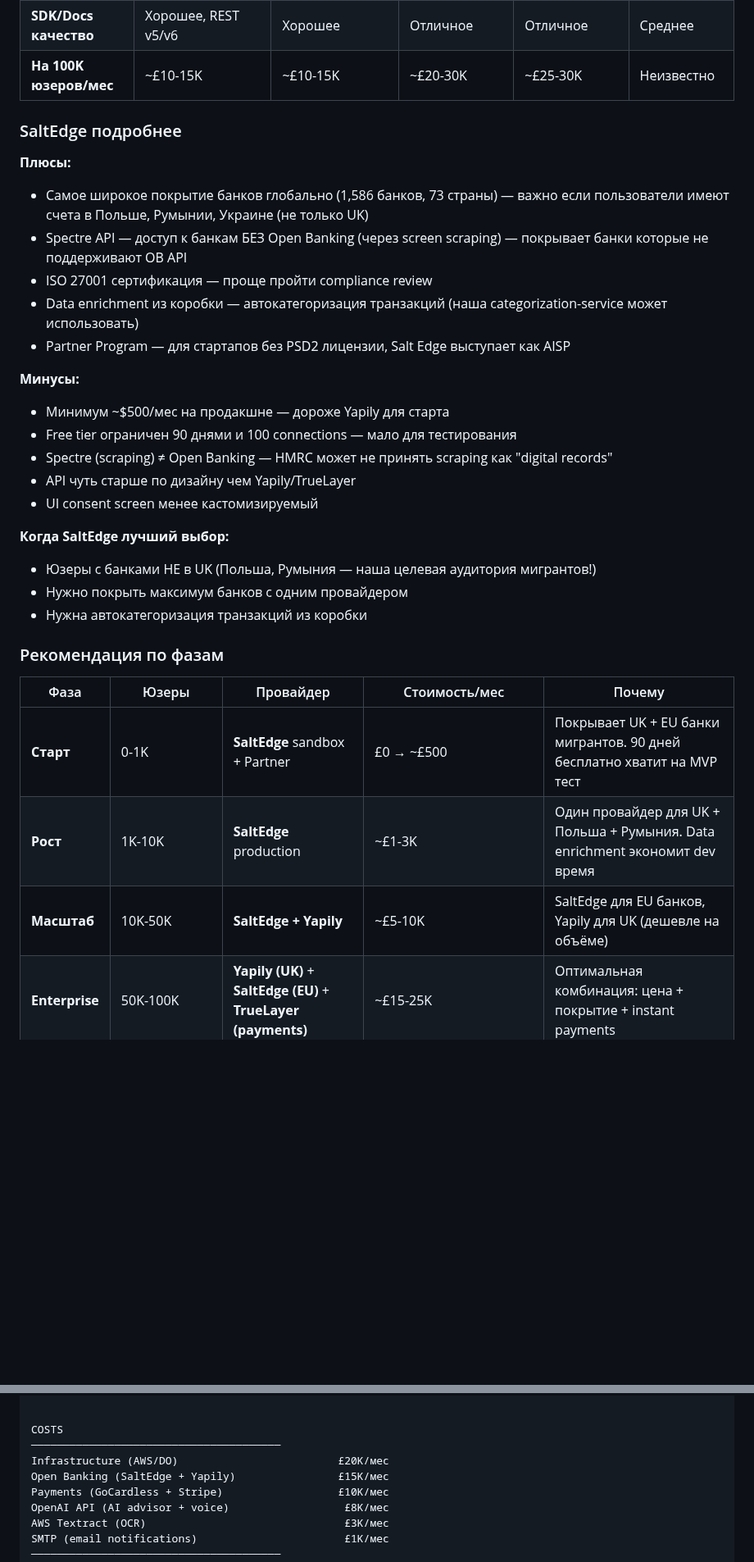
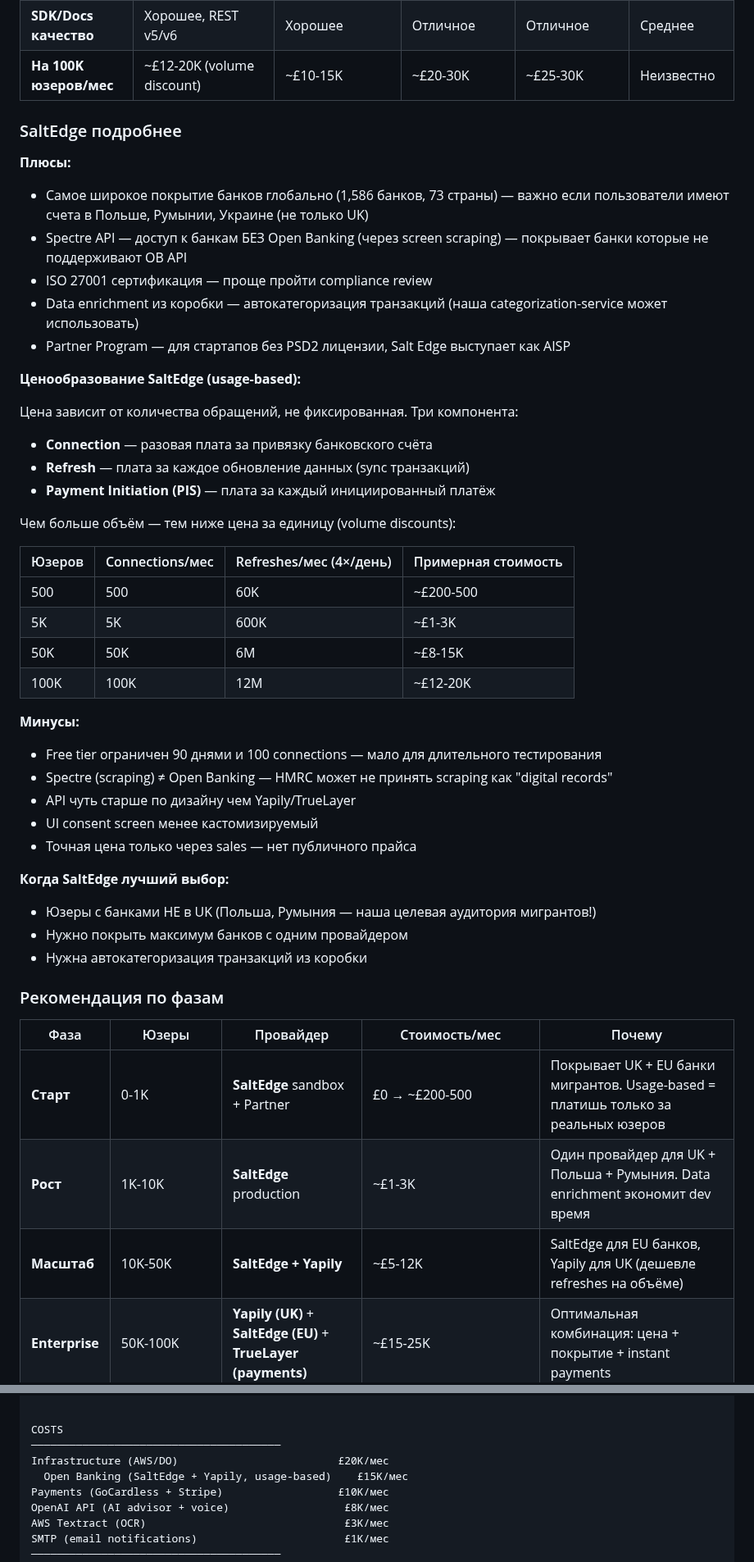
Before and after one commit to Skypromd/SelfMonitor, a Markdown page: MONETIZATION_PLAN.md, 2 parts joined by grey strips. Shown at 82% size. Drawn GitHub-style; blank space fills up the shorter version.

Commit message:
docs: clarify SaltEdge usage-based pricing model
- SaltEdge charges per connection + refresh + PIS, not fixed monthly
- Added volume pricing table (500 to 100K users)
- Removed incorrect 00/mo minimum claim
- Updated cost estimates across all phases

Co-authored-by: Skypromd <Skypromd@users.noreply.github.com>

```diff
--- a/MONETIZATION_PLAN.md
+++ b/MONETIZATION_PLAN.md
@@ -18,7 +18,7 @@
 | **PSD2 compliant** | ✅ ISO 27001 | ✅ | ✅ | ✅ | ✅ |
 | **Scraping (не-OB банки)** | ✅ Spectre (доп. покрытие) | ❌ | ❌ | ✅ | ❌ |
 | **SDK/Docs качество** | Хорошее, REST v5/v6 | Хорошее | Отличное | Отличное | Среднее |
-| **На 100K юзеров/мес** | ~£10-15K | ~£10-15K | ~£20-30K | ~£25-30K | Неизвестно |
+| **На 100K юзеров/мес** | ~£12-20K (volume discount) | ~£10-15K | ~£20-30K | ~£25-30K | Неизвестно |
 
 ### SaltEdge подробнее
 
@@ -29,12 +29,28 @@
 - Data enrichment из коробки — автокатегоризация транзакций (наша categorization-service может использовать)
 - Partner Program — для стартапов без PSD2 лицензии, Salt Edge выступает как AISP
 
+**Ценообразование SaltEdge (usage-based):**
+
+Цена зависит от количества обращений, не фиксированная. Три компонента:
+- **Connection** — разовая плата за привязку банковского счёта
+- **Refresh** — плата за каждое обновление данных (sync транзакций)
+- **Payment Initiation (PIS)** — плата за каждый инициированный платёж
+
+Чем больше объём — тем ниже цена за единицу (volume discounts):
+
+| Юзеров | Connections/мес | Refreshes/мес (4×/день) | Примерная стоимость |
+|---|---|---|---|
+| 500 | 500 | 60K | ~£200-500 |
+| 5K | 5K | 600K | ~£1-3K |
+| 50K | 50K | 6M | ~£8-15K |
+| 100K | 100K | 12M | ~£12-20K |
+
 **Минусы:**
-- Минимум ~$500/мес на продакшне — дороже Yapily для старта
-- Free tier ограничен 90 днями и 100 connections — мало для тестирования
+- Free tier ограничен 90 днями и 100 connections — мало для длительного тестирования
 - Spectre (scraping) ≠ Open Banking — HMRC может не принять scraping как "digital records"
 - API чуть старше по дизайну чем Yapily/TrueLayer
 - UI consent screen менее кастомизируемый
+- Точная цена только через sales — нет публичного прайса
 
 **Когда SaltEdge лучший выбор:**
 - Юзеры с банками НЕ в UK (Польша, Румыния — наша целевая аудитория мигрантов!)
@@ -45,9 +61,9 @@
 
 | Фаза | Юзеры | Провайдер | Стоимость/мес | Почему |
 |---|---|---|---|---|
-| **Старт** | 0-1K | **SaltEdge** sandbox + Partner | £0 → ~£500 | Покрывает UK + EU банки мигрантов. 90 дней бесплатно хватит на MVP тест |
+| **Старт** | 0-1K | **SaltEdge** sandbox + Partner | £0 → ~£200-500 | Покрывает UK + EU банки мигрантов. Usage-based = платишь только за реальных юзеров |
 | **Рост** | 1K-10K | **SaltEdge** production | ~£1-3K | Один провайдер для UK + Польша + Румыния. Data enrichment экономит dev время |
-| **Масштаб** | 10K-50K | **SaltEdge + Yapily** | ~£5-10K | SaltEdge для EU банков, Yapily для UK (дешевле на объёме) |
+| **Масштаб** | 10K-50K | **SaltEdge + Yapily** | ~£5-12K | SaltEdge для EU банков, Yapily для UK (дешевле refreshes на объёме) |
 | **Enterprise** | 50K-100K | **Yapily (UK)** + **SaltEdge (EU)** + **TrueLayer (payments)** | ~£15-25K | Оптимальная комбинация: цена + покрытие + instant payments |
 | **100K+** | Прямая интеграция OBIE | ~£5-10K | Убрать посредника для топ-5 UK банков (Barclays, HSBC, Lloyds, NatWest, Santander) |
 
@@ -123,7 +139,7 @@ TOTAL REVENUE                                  £916K/мес  (£11M/год)
 COSTS
 ───────────────────────────────────────
 Infrastructure (AWS/DO)                         £20K/мес
-Open Banking (SaltEdge + Yapily)                £15K/мес
+  Open Banking (SaltEdge + Yapily, usage-based)    £15K/мес
 Payments (GoCardless + Stripe)                  £10K/мес
 OpenAI API (AI advisor + voice)                  £8K/мес
 AWS Textract (OCR)                               £3K/мес
```
Also changed, not shown: other parts of MONETIZATION_PLAN.md (+2 -2 lines).
